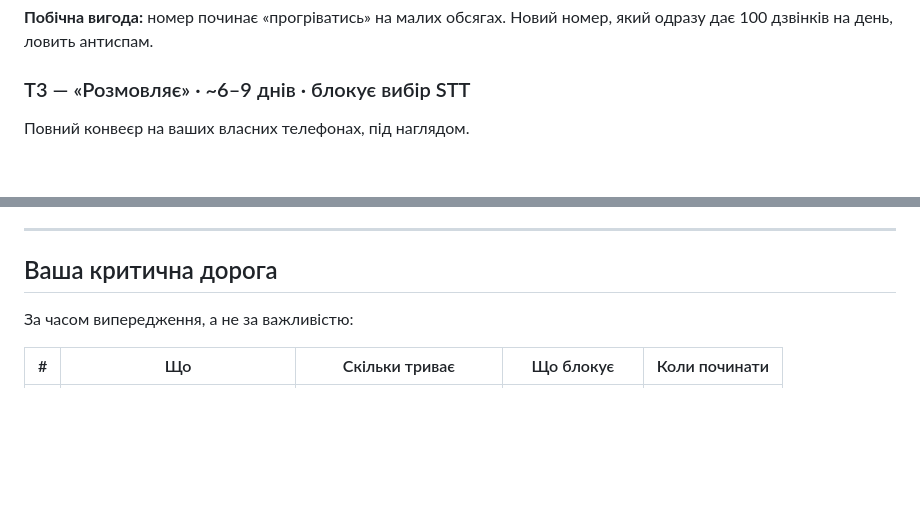
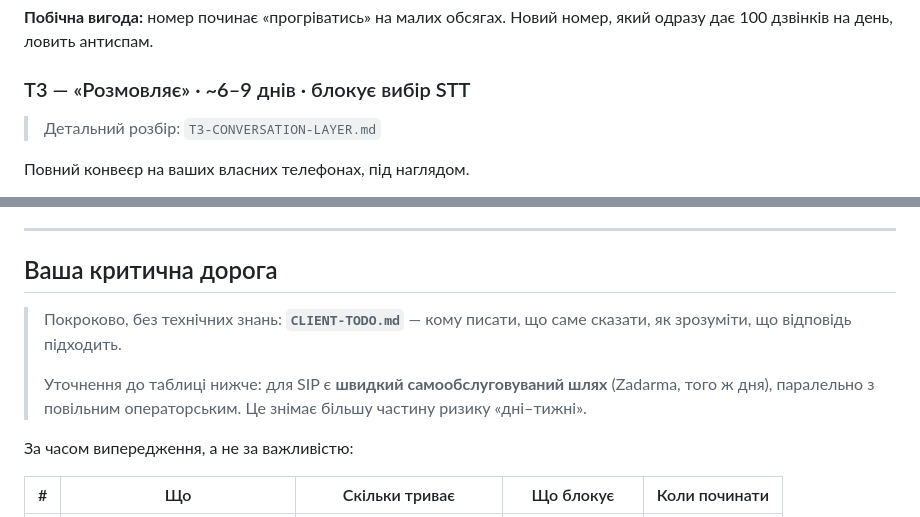
Before and after one commit to SergiiPereyaslov/-, a Markdown page: ai-voice-sales-platform/artifacts/PLAN.md, 2 parts joined by grey strips. Rendered like a GitHub page; blank space fills up the shorter version.

```diff
--- a/ai-voice-sales-platform/artifacts/PLAN.md
+++ b/ai-voice-sales-platform/artifacts/PLAN.md
@@ -70,6 +70,8 @@
 
 ### T3 — «Розмовляє» · ~6–9 днів · блокує вибір STT
 
+> Детальний розбір: `T3-CONVERSATION-LAYER.md`
+
 Повний конвеєр на ваших власних телефонах, під наглядом.
 
 - STT ↔ LLM ↔ TTS, перебивання, обробка тиші
@@ -123,6 +125,13 @@
 
 ## Ваша критична дорога
 
+> Покроково, без технічних знань: **`CLIENT-TODO.md`** — кому писати, що саме
+> сказати, як зрозуміти, що відповідь підходить.
+>
+> Уточнення до таблиці нижче: для SIP є **швидкий самообслуговуваний шлях**
+> (Zadarma, того ж дня), паралельно з повільним операторським. Це знімає
+> більшу частину ризику «дні–тижні».
+
 За часом випередження, а не за важливістю:
 
 | # | Що | Скільки триває | Що блокує | Коли починати |
```
Also changed, not shown: ai-voice-sales-platform/artifacts/CLIENT-TODO.md (added, +158 -0 lines), ai-voice-sales-platform/artifacts/T3-CONVERSATION-LAYER.md (added, +194 -0 lines).
